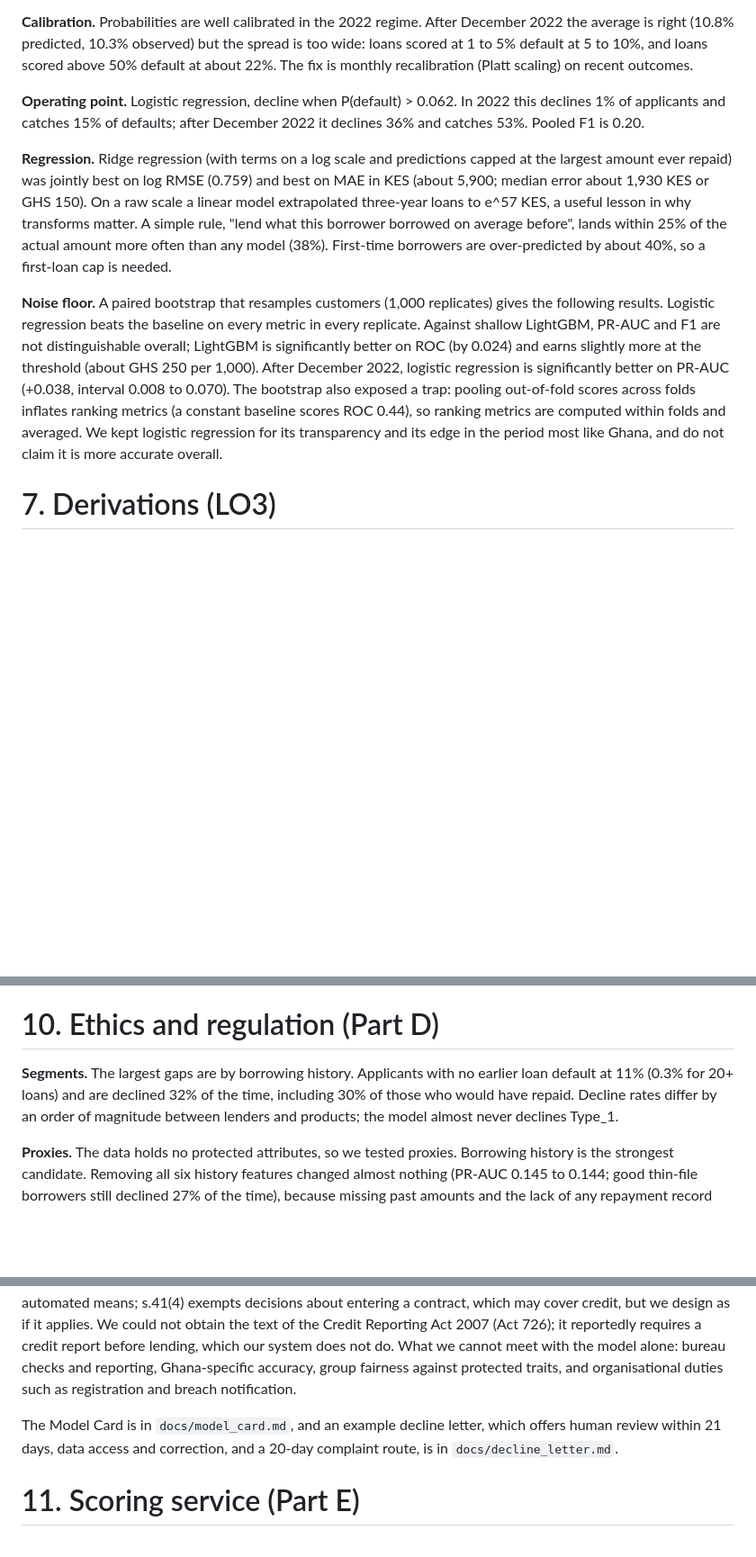
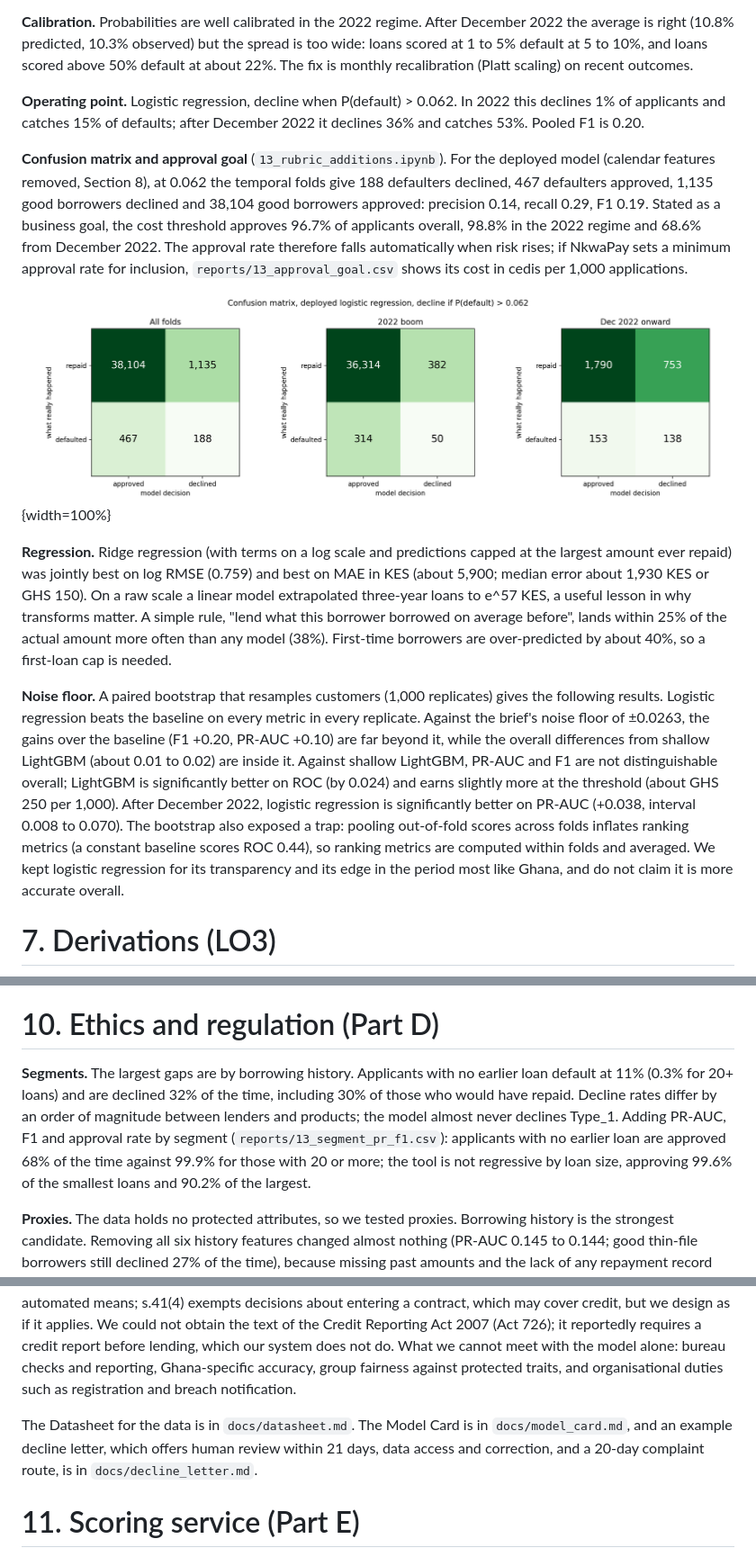
Before and after one commit to ASU-MICS-2028/mle-group-3-prosit-2, a Markdown page: reports/report.md, 3 parts joined by grey strips. Shown at 90% size. GitHub-like rendering; pictures changed too: reports/figures/13_confusion_matrix.png (added); blank space fills up the shorter version.

```diff
--- a/reports/report.md
+++ b/reports/report.md
@@ -83,9 +83,13 @@ Grouping by customer barely matters (3 to 6% in PR-AUC) because the history feat
 
 **Operating point.** Logistic regression, decline when P(default) > 0.062. In 2022 this declines 1% of applicants and catches 15% of defaults; after December 2022 it declines 36% and catches 53%. Pooled F1 is 0.20.
 
+**Confusion matrix and approval goal** (`13_rubric_additions.ipynb`). For the deployed model (calendar features removed, Section 8), at 0.062 the temporal folds give 188 defaulters declined, 467 defaulters approved, 1,135 good borrowers declined and 38,104 good borrowers approved: precision 0.14, recall 0.29, F1 0.19. Stated as a business goal, the cost threshold approves 96.7% of applicants overall, 98.8% in the 2022 regime and 68.6% from December 2022. The approval rate therefore falls automatically when risk rises; if NkwaPay sets a minimum approval rate for inclusion, `reports/13_approval_goal.csv` shows its cost in cedis per 1,000 applications.
+
+![Confusion matrix at the cost threshold](figures/13_confusion_matrix.png){width=100%}
+
 **Regression.** Ridge regression (with terms on a log scale and predictions capped at the largest amount ever repaid) was jointly best on log RMSE (0.759) and best on MAE in KES (about 5,900; median error about 1,930 KES or GHS 150). On a raw scale a linear model extrapolated three-year loans to e^57 KES, a useful lesson in why transforms matter. A simple rule, "lend what this borrower borrowed on average before", lands within 25% of the actual amount more often than any model (38%). First-time borrowers are over-predicted by about 40%, so a first-loan cap is needed.
 
-**Noise floor.** A paired bootstrap that resamples customers (1,000 replicates) gives the following results. Logistic regression beats the baseline on every metric in every replicate. Against shallow LightGBM, PR-AUC and F1 are not distinguishable overall; LightGBM is significantly better on ROC (by 0.024) and earns slightly more at the threshold (about GHS 250 per 1,000). After December 2022, logistic regression is significantly better on PR-AUC (+0.038, interval 0.008 to 0.070). The bootstrap also exposed a trap: pooling out-of-fold scores across folds inflates ranking metrics (a constant baseline scores ROC 0.44), so ranking metrics are computed within folds and averaged. We kept logistic regression for its transparency and its edge in the period most like Ghana, and do not claim it is more accurate overall.
+**Noise floor.** A paired bootstrap that resamples customers (1,000 replicates) gives the following results. Logistic regression beats the baseline on every metric in every replicate. Against the brief's noise floor of ±0.0263, the gains over the baseline (F1 +0.20, PR-AUC +0.10) are far beyond it, while the overall differences from shallow LightGBM (about 0.01 to 0.02) are inside it. Against shallow LightGBM, PR-AUC and F1 are not distinguishable overall; LightGBM is significantly better on ROC (by 0.024) and earns slightly more at the threshold (about GHS 250 per 1,000). After December 2022, logistic regression is significantly better on PR-AUC (+0.038, interval 0.008 to 0.070). The bootstrap also exposed a trap: pooling out-of-fold scores across folds inflates ranking metrics (a constant baseline scores ROC 0.44), so ranking metrics are computed within folds and averaged. We kept logistic regression for its transparency and its edge in the period most like Ghana, and do not claim it is more accurate overall.
 
 # 7. Derivations (LO3)
 
@@ -109,7 +113,7 @@ Before trusting Ghana scores NkwaPay needs: outcomes from a capped pilot; recali
 
 # 10. Ethics and regulation (Part D)
 
-**Segments.** The largest gaps are by borrowing history. Applicants with no earlier loan default at 11% (0.3% for 20+ loans) and are declined 32% of the time, including 30% of those who would have repaid. Decline rates differ by an order of magnitude between lenders and products; the model almost never declines Type_1.
+**Segments.** The largest gaps are by borrowing history. Applicants with no earlier loan default at 11% (0.3% for 20+ loans) and are declined 32% of the time, including 30% of those who would have repaid. Decline rates differ by an order of magnitude between lenders and products; the model almost never declines Type_1. Adding PR-AUC, F1 and approval rate by segment (`reports/13_segment_pr_f1.csv`): applicants with no earlier loan are approved 68% of the time against 99.9% for those with 20 or more; the tool is not regressive by loan size, approving 99.6% of the smallest loans and 90.2% of the largest.
 
 **Proxies.** The data holds no protected attributes, so we tested proxies. Borrowing history is the strongest candidate. Removing all six history features changed almost nothing (PR-AUC 0.145 to 0.144; good thin-file borrowers still declined 27% of the time), because missing past amounts and the lack of any repayment record identify the same people. Dropping a proxy does not remove it. Our mitigation is a policy: no automatic decline for applicants without a repayment record, a capped starter loan instead, monthly parity monitoring by history band, and a consented demographic sample kept apart from scoring for audits.
 
@@ -117,7 +121,7 @@ Before trusting Ghana scores NkwaPay needs: outcomes from a capped pilot; recali
 
 **Regulation.** From the documents we read: the BoG Digital Credit Directive (2025) requires clear disclosure (§6.1, §7.1), complaint resolution within 20 days (§6.1(e)), no harassment in collection (§7.2) and daily, consented reporting to credit bureaus (§7.3). The Data Protection Act 2012 (Act 843) requires minimality (s.19), a lawful basis (s.20), data quality (s.26), access and correction (s.32 to 33) and no processing of special personal data (s.37). Section 41 gives a right to notice and reconsideration within 21 days for decisions taken solely by automated means; s.41(4) exempts decisions about entering a contract, which may cover credit, but we design as if it applies. We could not obtain the text of the Credit Reporting Act 2007 (Act 726); it reportedly requires a credit report before lending, which our system does not do. What we cannot meet with the model alone: bureau checks and reporting, Ghana-specific accuracy, group fairness against protected traits, and organisational duties such as registration and breach notification.
 
-The Model Card is in `docs/model_card.md`, and an example decline letter, which offers human review within 21 days, data access and correction, and a 20-day complaint route, is in `docs/decline_letter.md`.
+The Datasheet for the data is in `docs/datasheet.md`. The Model Card is in `docs/model_card.md`, and an example decline letter, which offers human review within 21 days, data access and correction, and a 20-day complaint route, is in `docs/decline_letter.md`.
 
 # 11. Scoring service (Part E)
 
```
Also changed, not shown: README.md (+15 -1 lines), docs/datasheet.md (added, +43 -0 lines), 6 other files.
